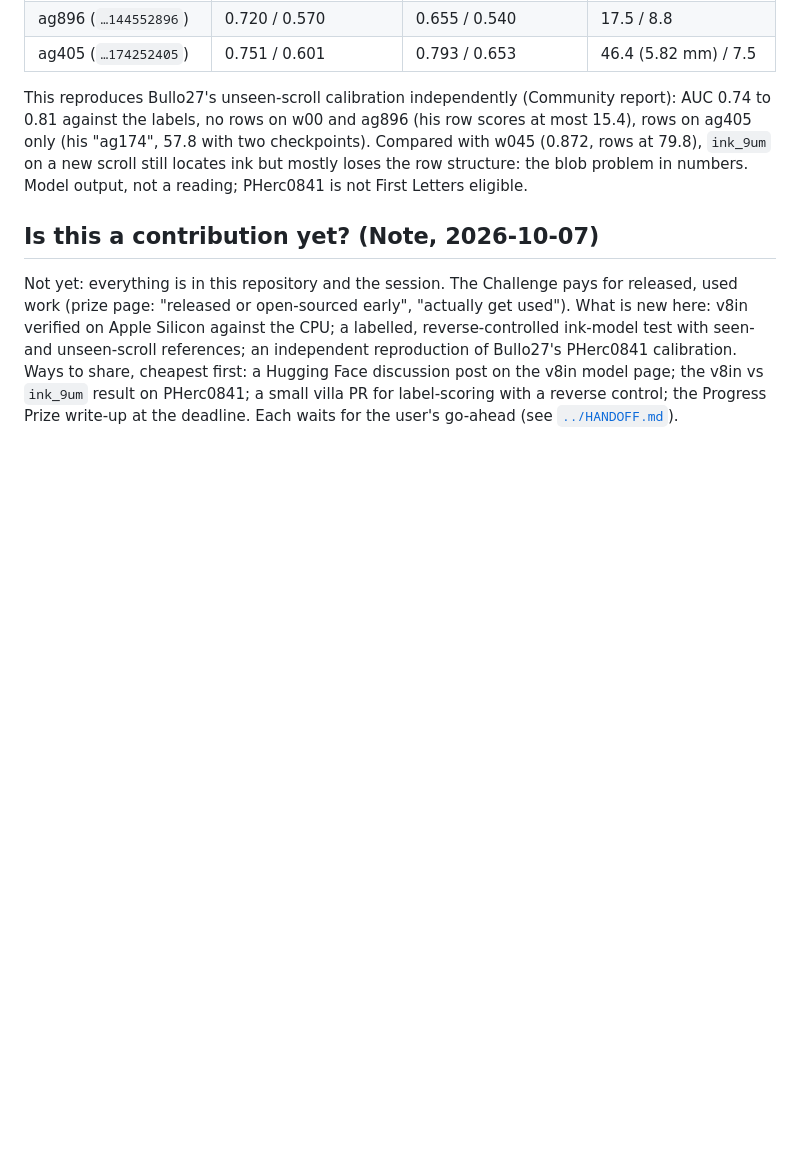
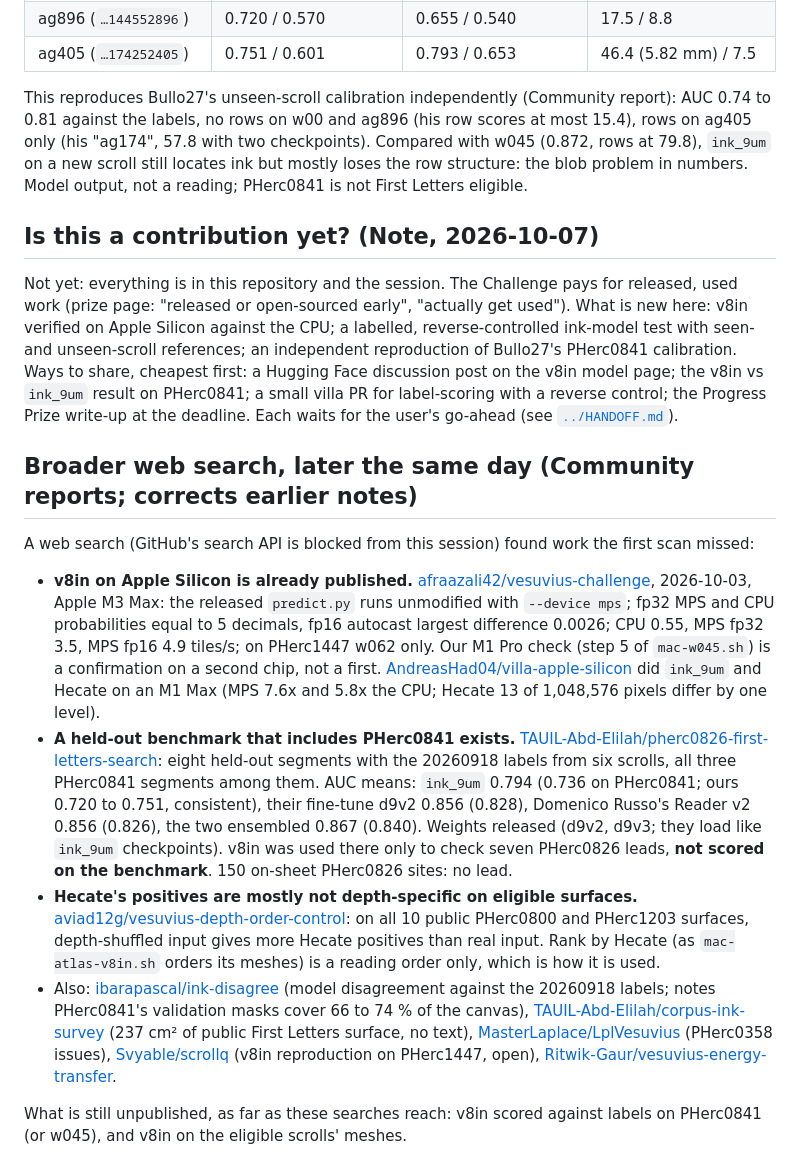
Before and after one commit to ChaseHendrick/Scrolls, a Markdown page: docs/logs/2026-10-07-community-scan.md, the part around the change. GitHub-like rendering; blank space fills up the shorter version.

Commit message:
Correct the record: v8in on Apple Silicon was published first by afraazali42; log TAUIL's held-out benchmark
A web search found v8in MPS vs CPU on an M3 Max (2026-10-03), ink_9um and
Hecate on an M1 Max, and a held-out benchmark with PHerc0841 scoring ink_9um
(0.736 there, consistent with ours), d9v2 and Reader v2, but not v8in.

Co-Authored-By: Claude Opus 5.5 <noreply@anthropic.com>
Claude-Session: https://claude.ai/code/session_01Sj4FJ3x8aT35YS3mNkrG35

```diff
--- a/docs/logs/2026-10-07-community-scan.md
+++ b/docs/logs/2026-10-07-community-scan.md
@@ -102,3 +102,14 @@ This reproduces Bullo27's unseen-scroll calibration independently (Community rep
 ## Is this a contribution yet? (Note, 2026-10-07)
 
 Not yet: everything is in this repository and the session. The Challenge pays for released, used work (prize page: "released or open-sourced early", "actually get used"). What is new here: v8in verified on Apple Silicon against the CPU; a labelled, reverse-controlled ink-model test with seen- and unseen-scroll references; an independent reproduction of Bullo27's PHerc0841 calibration. Ways to share, cheapest first: a Hugging Face discussion post on the v8in model page; the v8in vs `ink_9um` result on PHerc0841; a small villa PR for label-scoring with a reverse control; the Progress Prize write-up at the deadline. Each waits for the user's go-ahead (see [`../HANDOFF.md`](../HANDOFF.md)).
+
+## Broader web search, later the same day (Community reports; corrects earlier notes)
+
+A web search (GitHub's search API is blocked from this session) found work the first scan missed:
+
+- **v8in on Apple Silicon is already published.** [afraazali42/vesuvius-challenge](https://github.com/afraazali42/vesuvius-challenge), 2026-10-03, Apple M3 Max: the released `predict.py` runs unmodified with `--device mps`; fp32 MPS and CPU probabilities equal to 5 decimals, fp16 autocast largest difference 0.0026; CPU 0.55, MPS fp32 3.5, MPS fp16 4.9 tiles/s; on PHerc1447 w062 only. Our M1 Pro check (step 5 of `mac-w045.sh`) is a confirmation on a second chip, not a first. [AndreasHad04/villa-apple-silicon](https://github.com/AndreasHad04/villa-apple-silicon) did `ink_9um` and Hecate on an M1 Max (MPS 7.6x and 5.8x the CPU; Hecate 13 of 1,048,576 pixels differ by one level).
+- **A held-out benchmark that includes PHerc0841 exists.** [TAUIL-Abd-Elilah/pherc0826-first-letters-search](https://github.com/TAUIL-Abd-Elilah/pherc0826-first-letters-search): eight held-out segments with the 20260918 labels from six scrolls, all three PHerc0841 segments among them. AUC means: `ink_9um` 0.794 (0.736 on PHerc0841; ours 0.720 to 0.751, consistent), their fine-tune d9v2 0.856 (0.828), Domenico Russo's Reader v2 0.856 (0.826), the two ensembled 0.867 (0.840). Weights released (d9v2, d9v3; they load like `ink_9um` checkpoints). v8in was used there only to check seven PHerc0826 leads, **not scored on the benchmark**. 150 on-sheet PHerc0826 sites: no lead.
+- **Hecate's positives are mostly not depth-specific on eligible surfaces.** [aviad12g/vesuvius-depth-order-control](https://github.com/aviad12g/vesuvius-depth-order-control): on all 10 public PHerc0800 and PHerc1203 surfaces, depth-shuffled input gives more Hecate positives than real input. Rank by Hecate (as `mac-atlas-v8in.sh` orders its meshes) is a reading order only, which is how it is used.
+- Also: [ibarapascal/ink-disagree](https://github.com/ibarapascal/ink-disagree) (model disagreement against the 20260918 labels; notes PHerc0841's validation masks cover 66 to 74 % of the canvas), [TAUIL-Abd-Elilah/corpus-ink-survey](https://github.com/TAUIL-Abd-Elilah/corpus-ink-survey) (237 cm² of public First Letters surface, no text), [MasterLaplace/LplVesuvius](https://github.com/MasterLaplace/LplVesuvius) (PHerc0358 issues), [Svyable/scrollq](https://github.com/Svyable/scrollq/issues/172) (v8in reproduction on PHerc1447, open), [Ritwik-Gaur/vesuvius-energy-transfer](https://github.com/Ritwik-Gaur/vesuvius-energy-transfer).
+
+What is still unpublished, as far as these searches reach: v8in scored against labels on PHerc0841 (or w045), and v8in on the eligible scrolls' meshes.
```
Also changed, not shown: docs/HANDOFF.md (+2 -1 lines).
